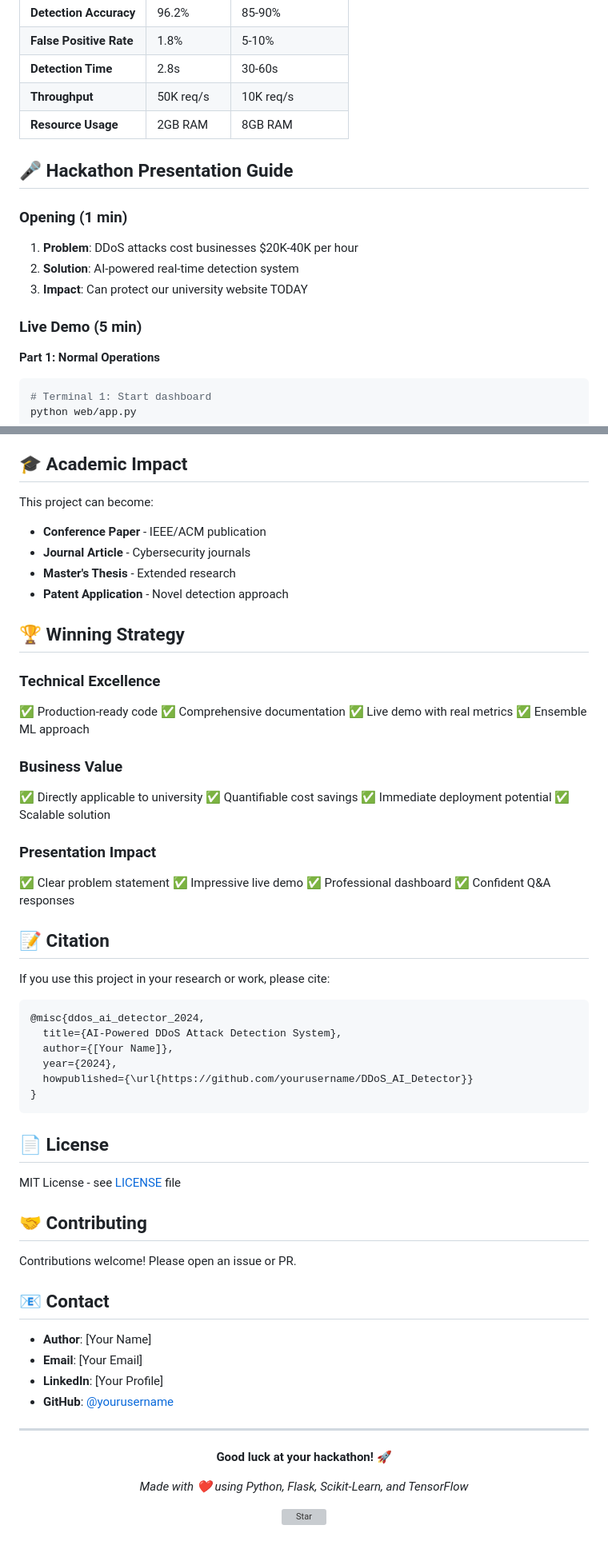
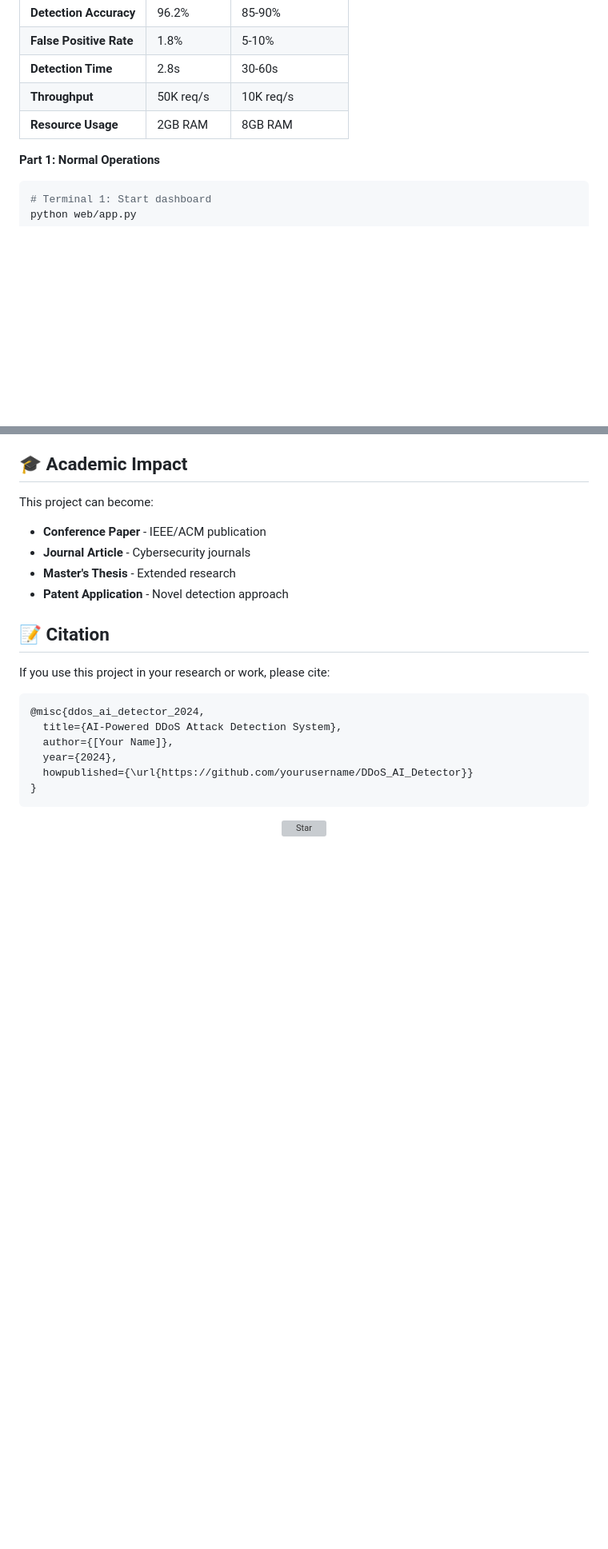
Before and after one commit to TomodachiNinja/DDOS-AI-Detector, a Markdown page: README.md, 2 parts joined by grey strips. Shown: that part at 80% size. Rendered like a GitHub page; blank space fills up the shorter version; grey boxes are pictures that could not be loaded.

````diff
--- a/README.md
+++ b/README.md
@@ -148,15 +148,6 @@ python src/traffic_generator.py --scenario 3
 | **Throughput** | 50K req/s | 10K req/s |
 | **Resource Usage** | 2GB RAM | 8GB RAM |
 
-## 🎤 Hackathon Presentation Guide
-
-### Opening (1 min)
-1. **Problem**: DDoS attacks cost businesses $20K-40K per hour
-2. **Solution**: AI-powered real-time detection system
-3. **Impact**: Can protect our university website TODAY
-
-### Live Demo (5 min)
-
 **Part 1: Normal Operations**
 ```powershell
 # Terminal 1: Start dashboard
@@ -280,26 +237,6 @@ This project can become:
 - **Master's Thesis** - Extended research
 - **Patent Application** - Novel detection approach
 
-## 🏆 Winning Strategy
-
-### Technical Excellence
-✅ Production-ready code
-✅ Comprehensive documentation
-✅ Live demo with real metrics
-✅ Ensemble ML approach
-
-### Business Value
-✅ Directly applicable to university
-✅ Quantifiable cost savings
-✅ Immediate deployment potential
-✅ Scalable solution
-
-### Presentation Impact
-✅ Clear problem statement
-✅ Impressive live demo
-✅ Professional dashboard
-✅ Confident Q&A responses
-
 ## 📝 Citation
 
 If you use this project in your research or work, please cite:
@@ -313,28 +250,7 @@ If you use this project in your research or work, please cite:
 }
 ```
 
-## 📄 License
-
-MIT License - see [LICENSE](LICENSE) file
-
-## 🤝 Contributing
-
-Contributions welcome! Please open an issue or PR.
-
-## 📧 Contact
-
-- **Author**: [Your Name]
-- **Email**: [Your Email]
-- **LinkedIn**: [Your Profile]
-- **GitHub**: [@yourusername](https://github.com/yourusername)
-
----
-
 <div align="center">
-
-**Good luck at your hackathon! 🚀**
-
-*Made with ❤️ using Python, Flask, Scikit-Learn, and TensorFlow*
 
 [![Star](https://img.shields.io/github/stars/yourusername/DDoS_AI_Detector?style=social)](https://github.com/yourusername/DDoS_AI_Detector)
 
````
Also changed, not shown: other parts of README.md (+0 -34 lines).
